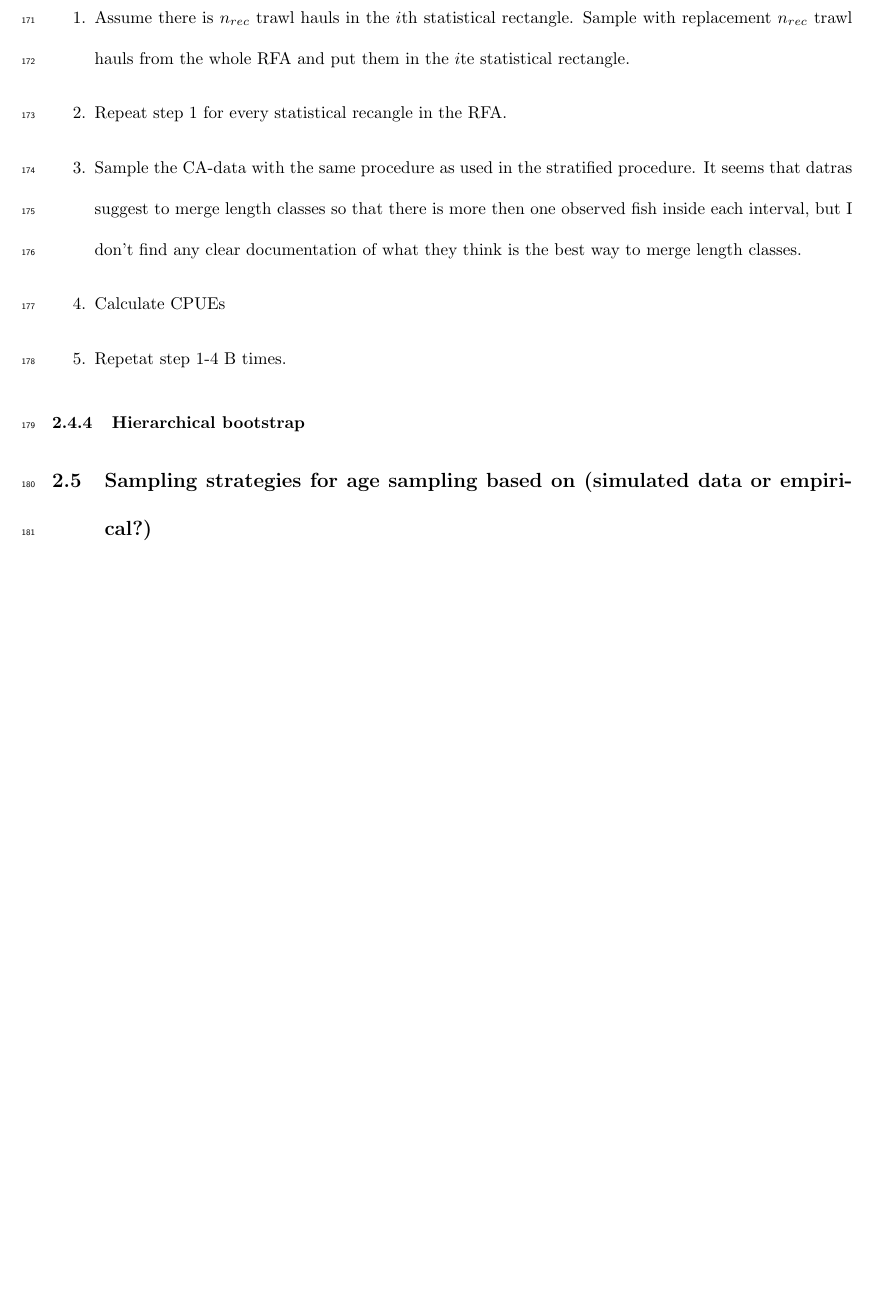
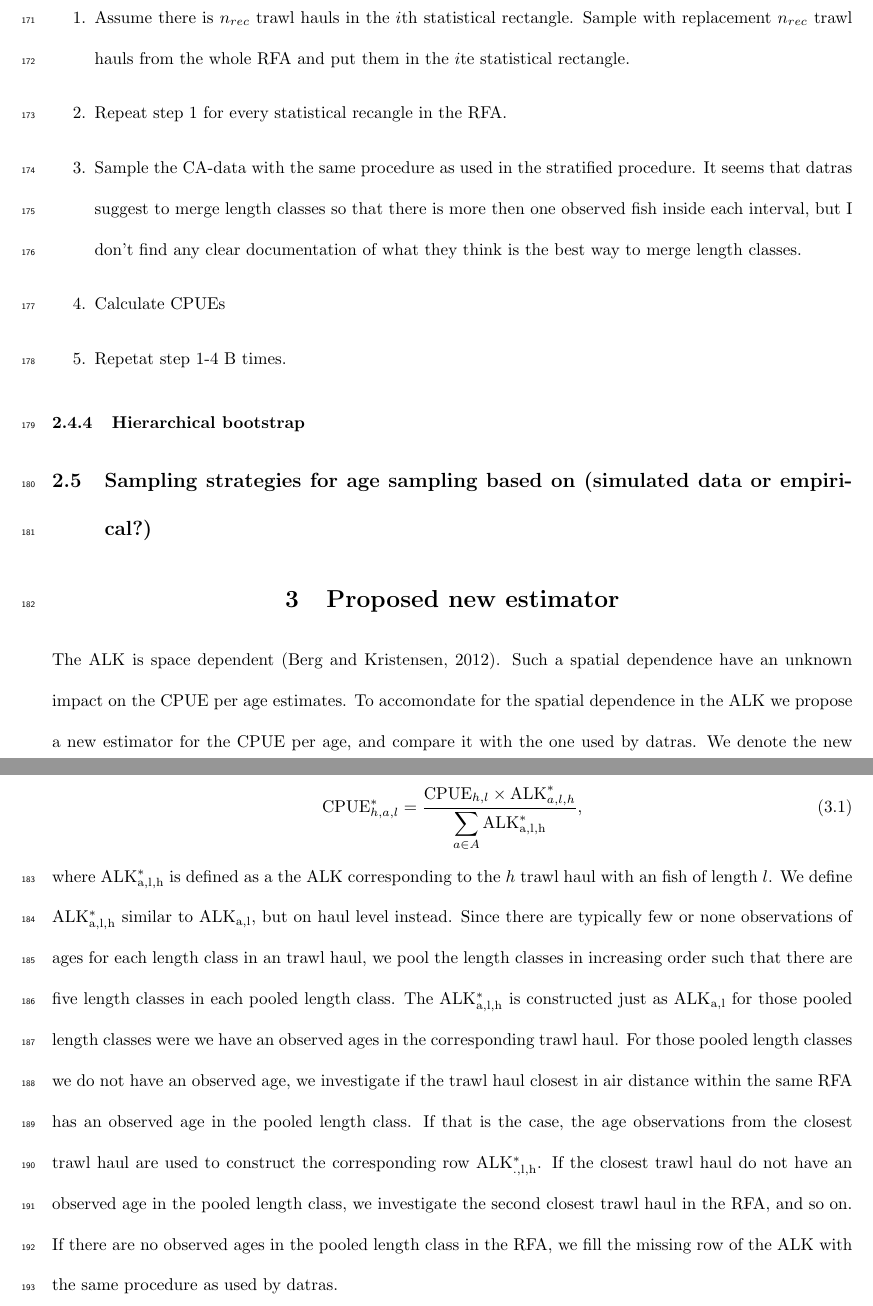
Before and after one commit to natoyaj/TestPackage, a LaTeX paper (Paper/IBTSnewPaper.tex): part of page 14 of 18 before the commit and two parts of pages 14 and 15 of 19 after it, the two joined at a grey line, cut so that both start at the same text, the shorter picture padded with empty space. The pictures show the PDF file Paper/IBTSnewPaper.pdf that the author committed with the source.

Commit message:
Added the new estimate for CPUE per age, documented it in our manuscript.

```diff
--- a/Paper/IBTSnewPaper.tex
+++ b/Paper/IBTSnewPaper.tex
@@ -386,6 +386,12 @@ Here is what i interpret was datras suggest as a bootstrap procedure in the 2006
 \subsection{Sampling strategies for age sampling based on (simulated data or empirical?)}
 
 
+\section{Proposed new estimator}
+The ALK is space dependent \citep{berg2012spatial}. Such a spatial dependence have an unknown impact on the CPUE per age estimates. To accomondate for the spatial dependence in the ALK we propose a new estimator for the CPUE per age, and compare it with the one used by datras. We denote the new estimate with a star and define it as follows. Let
+\begin{align}\label{cpueageNew}
+\mathrm{CPUE}^*_{h,a,l} =  \displaystyle \frac{\mathrm{CPUE}_{h,l} \times \mathrm{ALK}_{a,l,h}^*}{\displaystyle \sum\limits_{a \in A} \mathrm{ALK_{a,l,h}^*}},
+\end{align}
+where $\mathrm{ALK_{a,l,h}^*}$ is defined as a the ALK corresponding to the $h$ trawl haul with an fish of length $l$. We define $\mathrm{ALK_{a,l,h}^*}$ similar to $\mathrm{ALK_{a,l}}$, but on haul level instead.  Since there are typically few or none observations of ages for each length class in an trawl haul, we pool the length classes in increasing order such that there are five length classes in each pooled length class. The $\mathrm{ALK_{a,l,h}^*}$ is constructed just as $\mathrm{ALK_{a,l}}$ for those pooled length classes were we have an observed ages in the corresponding trawl haul. For those pooled length classes we do not have an observed age, we investigate if the trawl haul closest in air distance within the same RFA has an observed age in the pooled length class. If that is the case, the age observations from the closest trawl haul are used to construct the corresponding row $\mathrm{ALK_{.,l,h}^*}$. If the closest trawl haul do not have an observed age in the pooled length class, we investigate the second closest trawl haul in the RFA, and so on. If there are no observed ages in the pooled length class in the RFA, we fill the missing row of the ALK with the same procedure as used by datras.
 \clearpage
 \section{RESULTS}
 
```
Also changed, not shown: Paper/IBTSnewPaper.pdf, 8 other files.
